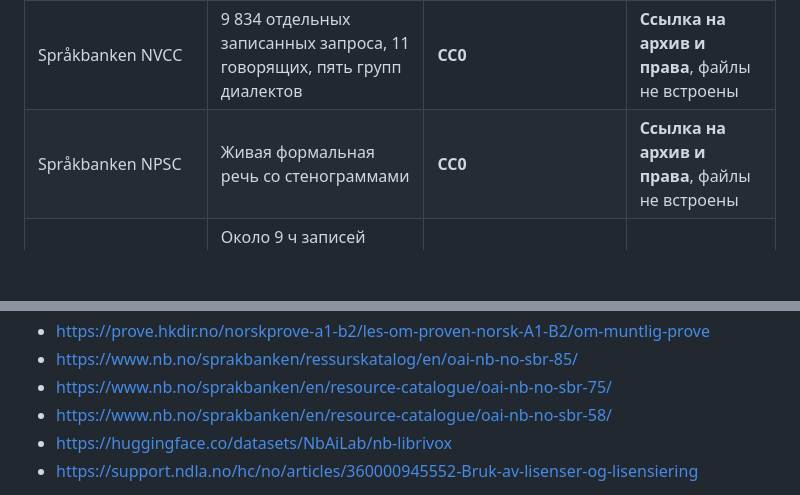
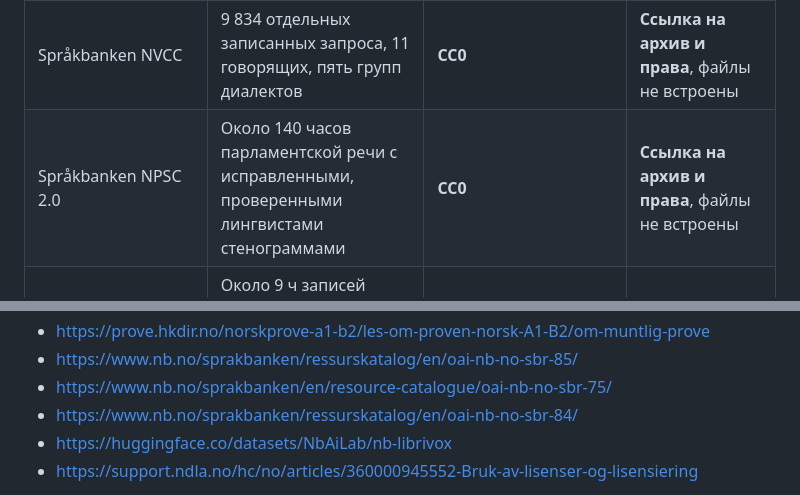
Before and after one commit to mukomell72-ui/norsk-eventyr, a Markdown page: research/INDEPENDENT_VALIDATION_AND_AUDIO_RIGHTS_2026-10-14.md, 2 parts joined by grey strips. GitHub-like rendering; blank space fills up the shorter version.

Commit message:
Document verified NPSC v2 provenance and updated citation

```diff
--- a/research/INDEPENDENT_VALIDATION_AND_AUDIO_RIGHTS_2026-10-14.md
+++ b/research/INDEPENDENT_VALIDATION_AND_AUDIO_RIGHTS_2026-10-14.md
@@ -13,7 +13,7 @@
 | HK-dir критерии речи и письма | Критерии, примеры и схемы оценивания | Ссылка; официальную оценку вправе выдавать только уполномоченный орган | Ссылки в каталоге |
 | Språkbanken NB Samtale | 24 часа, 12 080 фрагментов WAV, 69 говорящих, пять диалектных регионов | **CC0**, можно перерабатывать с соблюдением этики, контекста и прочих применимых требований | **Ссылка на архив и права**, файлы не встроены |
 | Språkbanken NVCC | 9 834 отдельных записанных запроса, 11 говорящих, пять групп диалектов | **CC0** | **Ссылка на архив и права**, файлы не встроены |
-| Språkbanken NPSC | Живая формальная речь со стенограммами | **CC0** | **Ссылка на архив и права**, файлы не встроены |
+| Språkbanken NPSC 2.0 | Около 140 часов парламентской речи с исправленными, проверенными лингвистами стенограммами | **CC0** | **Ссылка на архив и права**, файлы не встроены |
 | Nasjonalbiblioteket / NbAiLab — Norwegian LibriVox | Около 9 ч записей чтения людьми, 4 907 фрагментов, метаданные о статусе L1/L2, автоматическая разметка текстов | **CC0**, проверять каждый фрагмент на качество и точность текста | **Ссылка на архив и права**, файлы не встроены |
 | NDLA | Профессиональный контент со смешанными объектными лицензиями | Проверять лицензию каждого отдельного материала (у разных объектов может быть CC BY-SA, другой CC или ограничение) | Ссылка на официальную политику |
 
@@ -28,7 +28,7 @@
 - https://prove.hkdir.no/norskprove-a1-b2/les-om-proven-norsk-A1-B2/om-muntlig-prove
 - https://www.nb.no/sprakbanken/ressurskatalog/en/oai-nb-no-sbr-85/
 - https://www.nb.no/sprakbanken/en/resource-catalogue/oai-nb-no-sbr-75/
-- https://www.nb.no/sprakbanken/en/resource-catalogue/oai-nb-no-sbr-58/
+- https://www.nb.no/sprakbanken/ressurskatalog/en/oai-nb-no-sbr-84/
 - https://huggingface.co/datasets/NbAiLab/nb-librivox
 - https://support.ndla.no/hc/no/articles/360000945552-Bruk-av-lisenser-og-lisensiering
 
```
